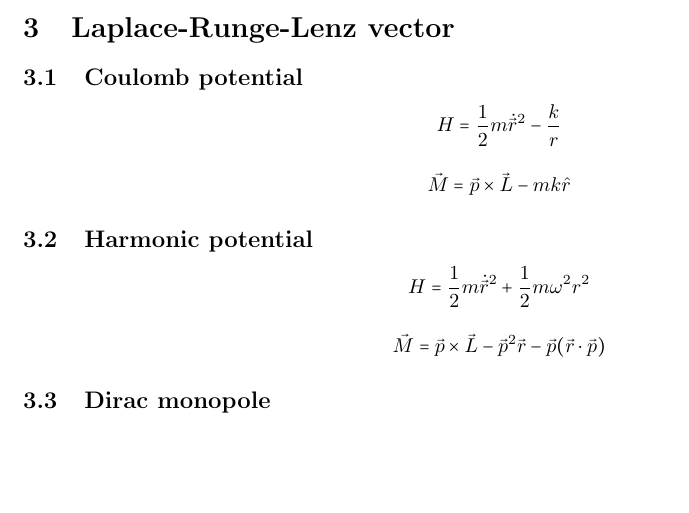
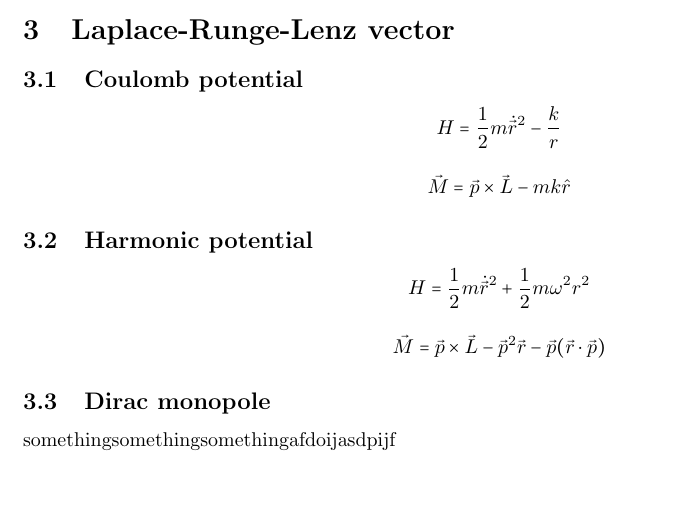
Before and after one commit to jungyeonwook/Dirac-monopole, a LaTeX document (dirac monopole.tex): part of page 3 of 3, cut so that both start at the same text. Compiled offline with pdfLaTeX.

Commit message:
Update dirac monopole.tex

```diff
--- a/dirac monopole.tex
+++ b/dirac monopole.tex
@@ -63,5 +63,7 @@ $$\vec{M} = \vec{p} \times \vec{L} - \vec{p}^2 \vec{r} - \vec{p}(\vec{r}\cdot \v
 
 \subsection{Dirac monopole}
 
+somethingsomethingsomethingafdoijasdpijf
+
 
 \end{document}
```
